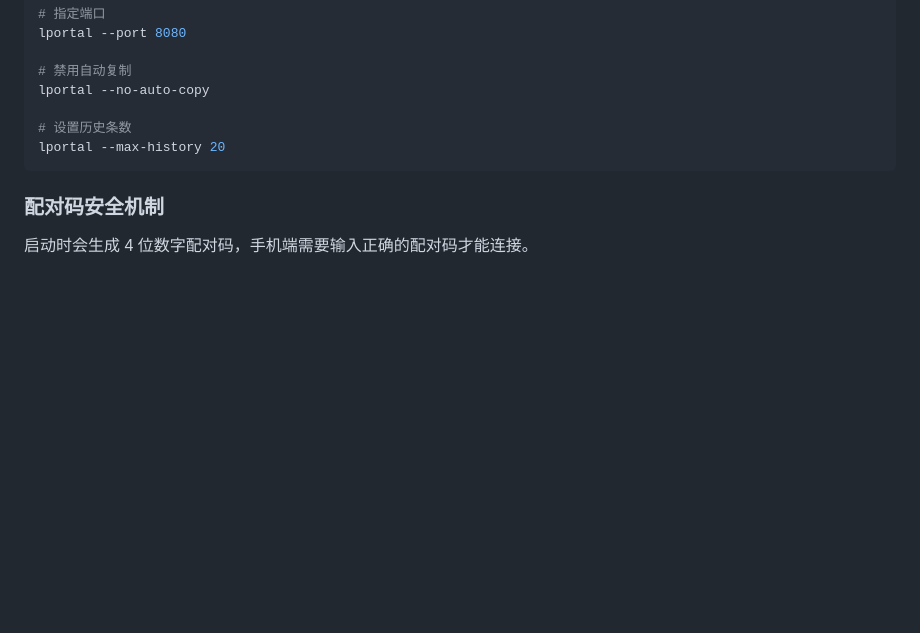
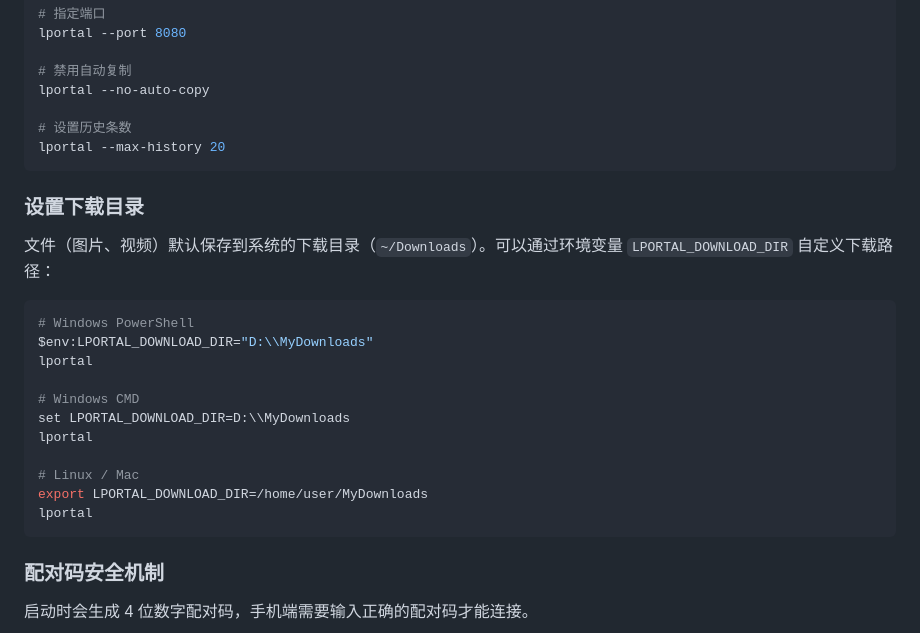
Before and after one commit to BarnettZhou/LocalPortal, a Markdown page: README.md, the part around the change. GitHub-like rendering; blank space fills up the shorter version.

Commit message:
docs: 添加下载目录配置说明到README
在README文档中添加了关于如何通过环境变量LPORTAL_DOWNLOAD_DIR自定义文件下载路径的说明，包括Windows、Linux/Mac系统的配置示例

````diff
--- a/README.md
+++ b/README.md
@@ -122,6 +122,24 @@ lportal --no-auto-copy
 lportal --max-history 20
 ```
 
+### 设置下载目录
+
+文件（图片、视频）默认保存到系统的下载目录（`~/Downloads`）。可以通过环境变量 `LPORTAL_DOWNLOAD_DIR` 自定义下载路径：
+
+```bash
+# Windows PowerShell
+$env:LPORTAL_DOWNLOAD_DIR="D:\\MyDownloads"
+lportal
+
+# Windows CMD
+set LPORTAL_DOWNLOAD_DIR=D:\\MyDownloads
+lportal
+
+# Linux / Mac
+export LPORTAL_DOWNLOAD_DIR=/home/user/MyDownloads
+lportal
+```
+
 ### 配对码安全机制
 
 启动时会生成 4 位数字配对码，手机端需要输入正确的配对码才能连接。
````
